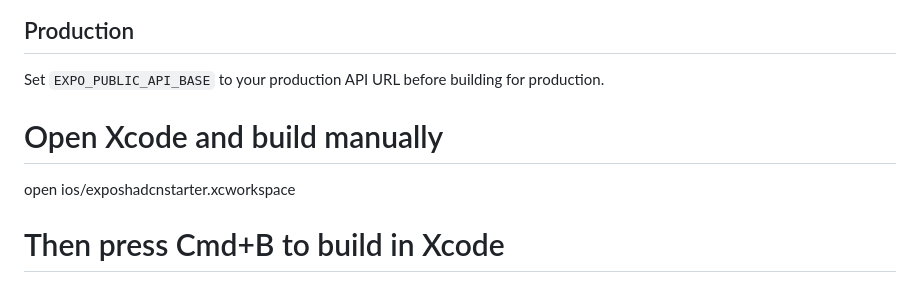
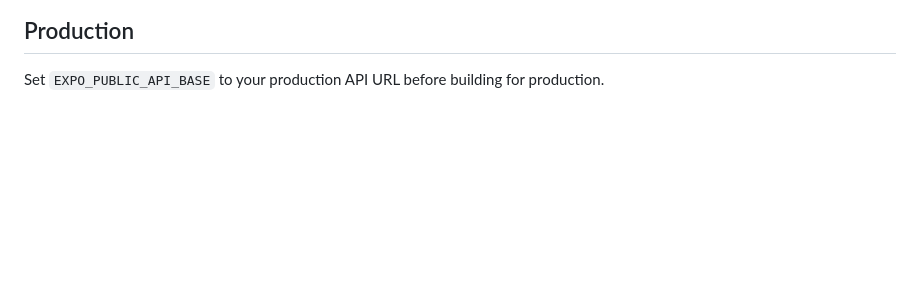
Before and after one commit to Thavisoukmnlv9/expo-fullstack-auth-role-shadcn-betterauth-boilerplat, a Markdown page: README.md, the part around the change. Drawn GitHub-style; blank space fills up the shorter version.

Commit message:
Update README.md to remove manual Xcode build instructions and enhance .vscode/settings.json with additional spell check words.

```diff
--- a/README.md
+++ b/README.md
@@ -131,8 +131,3 @@ Built with shadcn/ui for React Native:
 ## Production
 
 Set `EXPO_PUBLIC_API_BASE` to your production API URL before building for production.
-
-
-# Open Xcode and build manually
-open ios/exposhadcnstarter.xcworkspace
-# Then press Cmd+B to build in Xcode
```
